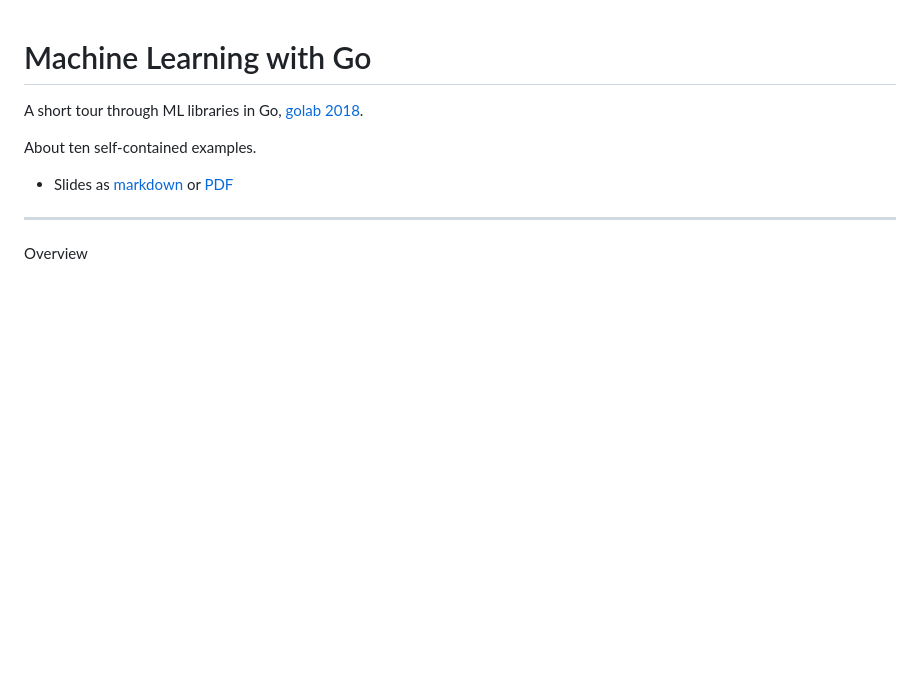
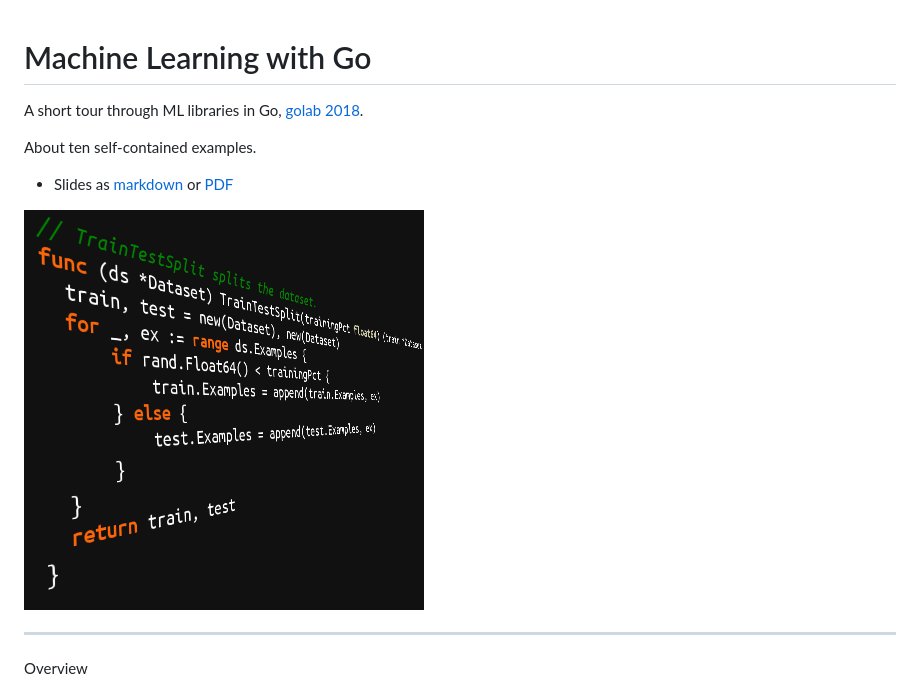
Before and after one commit to miku/mlgo, a Markdown page: README.md, the part around the change. Rendered like a GitHub page; pictures changed too: images/117570.png (added); blank space fills up the shorter version.

Commit message:
add image

```diff
--- a/README.md
+++ b/README.md
@@ -5,6 +5,8 @@ A short tour through ML libraries in Go, [golab 2018](https://www.golab.io/).
 About ten self-contained examples.
 
 * Slides as [markdown](Slides.md) or [PDF](Slides.pdf)
+
+![](images/117570.png)
 
 ----
 
```
